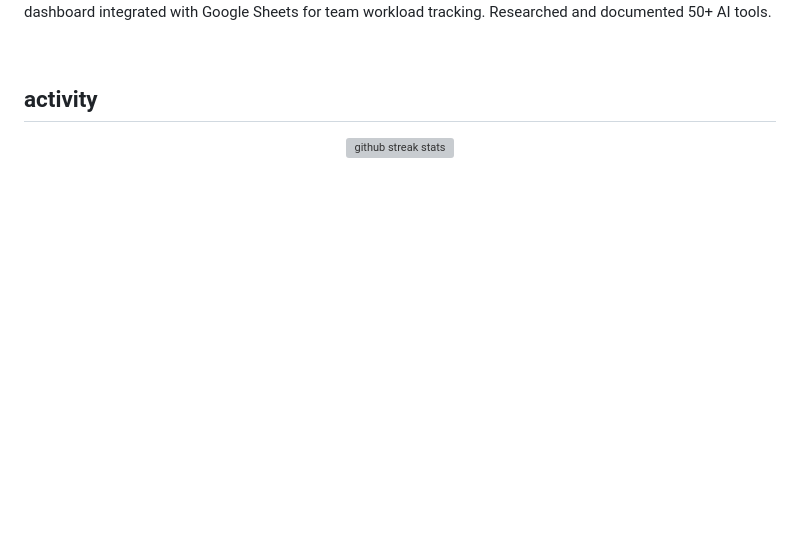
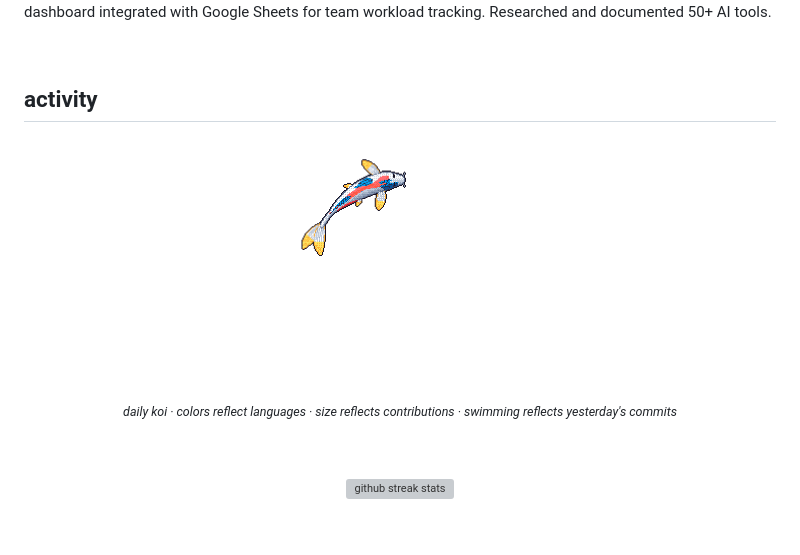
Before and after one commit to Ameya79/Ameya79, a Markdown page: README.md, the part around the change. Drawn GitHub-style; pictures changed too: koi/koi.gif (added); blank space fills up the shorter version; grey boxes are pictures that could not be loaded.

Commit message:
feat: embed daily koi fish animation in profile README

```diff
--- a/README.md
+++ b/README.md
@@ -223,6 +223,12 @@ Built an LLM-powered product-page scraper cutting manual review time by 75%. Bui
 
 <div align="center">
 
+<img src="koi/koi.gif" width="260" alt="Ameya's daily koi" />
+<br/>
+<sub><i>daily koi · colors reflect languages · size reflects contributions · swimming reflects yesterday's commits</i></sub>
+
+<br/><br/>
+
 <img src="https://streak-stats.demolab.com?user=Ameya79&theme=tokyonight&hide_border=true&fire=8B9EC7&currStreakLabel=8B9EC7" height="160" alt="github streak stats" />
 
 <br/><br/>
```
Also changed, not shown: koi/koi.png (added), 1 other file.
